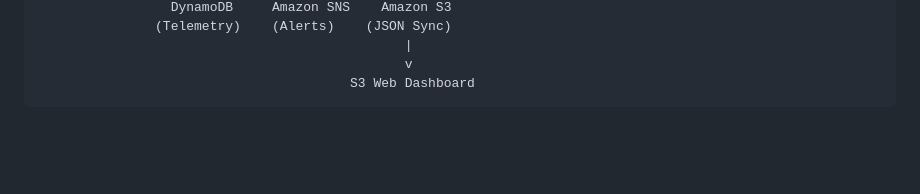
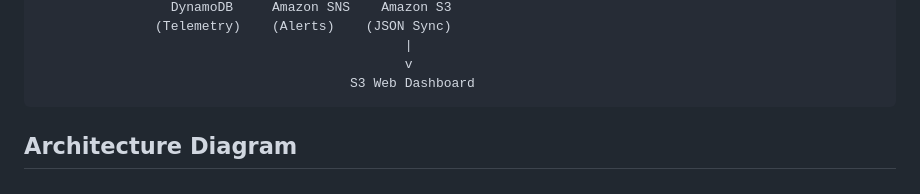
Before and after one commit to ajayanithaganesan/EdgeDC-360-Intelligent-Edge-Data-Center-Observability-Platform, a Markdown page: README.md, the part around one of its changes. GitHub-like rendering; blank space fills up the shorter version.

````diff
--- a/README.md
+++ b/README.md
@@ -103,4 +103,5 @@ This architecture reduces cloud traffic while maintaining real-time visibility i
                                                v
                                         S3 Web Dashboard
 ```
+## Architecture Diagram
 
````
Also changed, not shown: other parts of README.md (+1 -0 lines).
